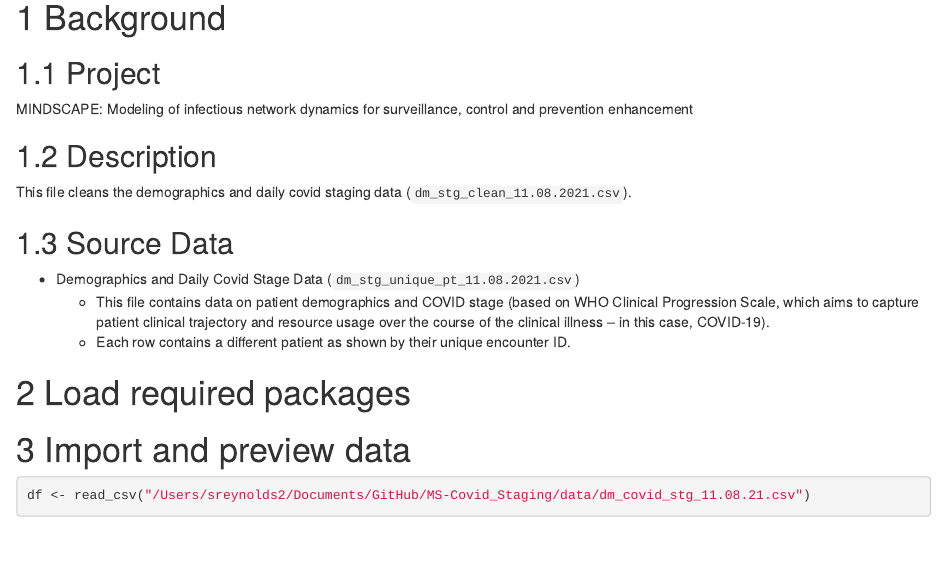
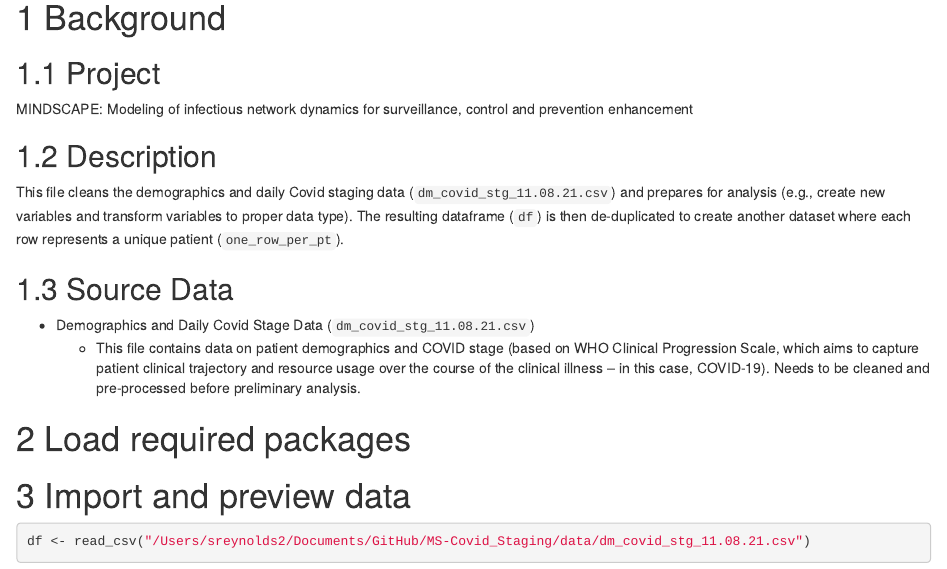
Before and after one commit to steph-rey/MS-Covid_Staging, an R Markdown document (scripts/Clean_Covid_Staging_Data.Rmd): the page in a window 1100 px wide, from 400 px down. Rendered offline with R 4.5, knitr and Pandoc, with nearby package versions; some code elsewhere in the file could not run offline.

Commit message:
Edited Description and Source Data sections

````diff
--- a/scripts/Clean_Covid_Staging_Data.Rmd
+++ b/scripts/Clean_Covid_Staging_Data.Rmd
@@ -18,12 +18,11 @@
 MINDSCAPE: Modeling of infectious network dynamics for surveillance, control and prevention enhancement
 
 ## Description
-This file cleans the demographics and daily covid staging data (`dm_stg_clean_11.08.2021.csv`).
+This file cleans the demographics and daily Covid staging data (`dm_covid_stg_11.08.21.csv`) and prepares for analysis (e.g., create new variables and transform variables to proper data type). The resulting dataframe (`df`) is then de-duplicated to create another dataset where each row represents a unique patient (`one_row_per_pt`).
 
 ## Source Data
-  - Demographics and Daily Covid Stage Data (`dm_stg_unique_pt_11.08.2021.csv`)
-    + This file contains data on patient demographics and COVID stage (based on WHO Clinical Progression Scale, which aims to capture patient clinical trajectory and resource usage over the course of the clinical illness -- in this case, COVID-19).
-    + Each row contains a different patient as shown by their unique encounter ID.
+  - Demographics and Daily Covid Stage Data (`dm_covid_stg_11.08.21.csv`)
+    + This file contains data on patient demographics and COVID stage (based on WHO Clinical Progression Scale, which aims to capture patient clinical trajectory and resource usage over the course of the clinical illness -- in this case, COVID-19). Needs to be cleaned and pre-processed before preliminary analysis.
 
 # Load required packages
 ```{r Load required packages, include=F}
````
